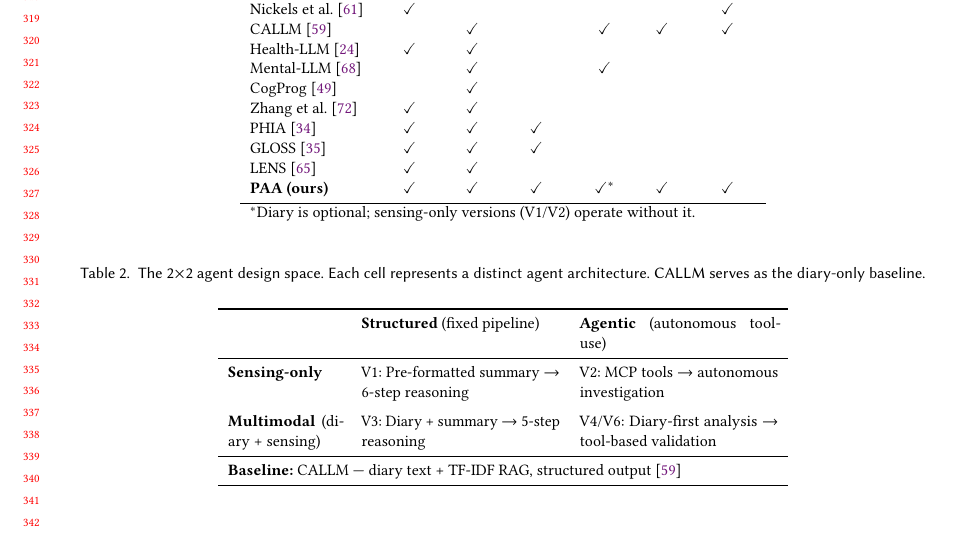
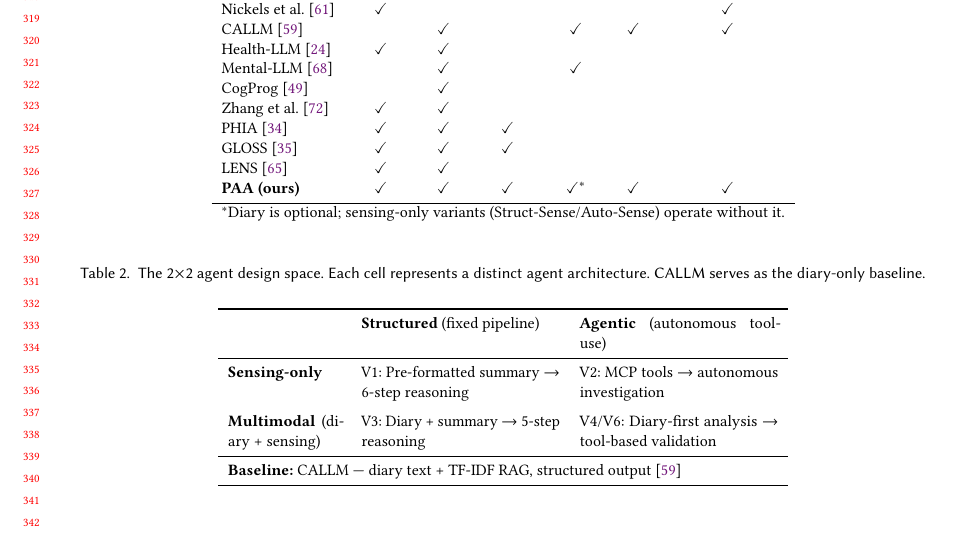
Before and after one commit to BarnesLab/proactive-affective-agent, a LaTeX paper (draft/main.tex): part of page 7 of 23, cut so that both start at the same text. Compiled offline with pdfLaTeX.

Commit message:
auto:  1 file changed, 1 insertion(+), 1 deletion(-)

```diff
--- a/draft/main.tex
+++ b/draft/main.tex
@@ -198,7 +198,7 @@ GLOSS~\cite{min2025gloss} & \checkmark & \checkmark & \checkmark & & & \\
 LENS~\cite{xu2025lens} & \checkmark & \checkmark & & & & \\
 \textbf{\sysshort{} (ours)} & \checkmark & \checkmark & \checkmark & \checkmark$^*$ & \checkmark & \checkmark \\
 \bottomrule
-\multicolumn{7}{l}{\small $^*$Diary is optional; sensing-only versions (V1/V2) operate without it.}
+\multicolumn{7}{l}{\small $^*$Diary is optional; sensing-only variants (Struct-Sense/Auto-Sense) operate without it.}
 \end{tabular}
 \end{table}
 
```
